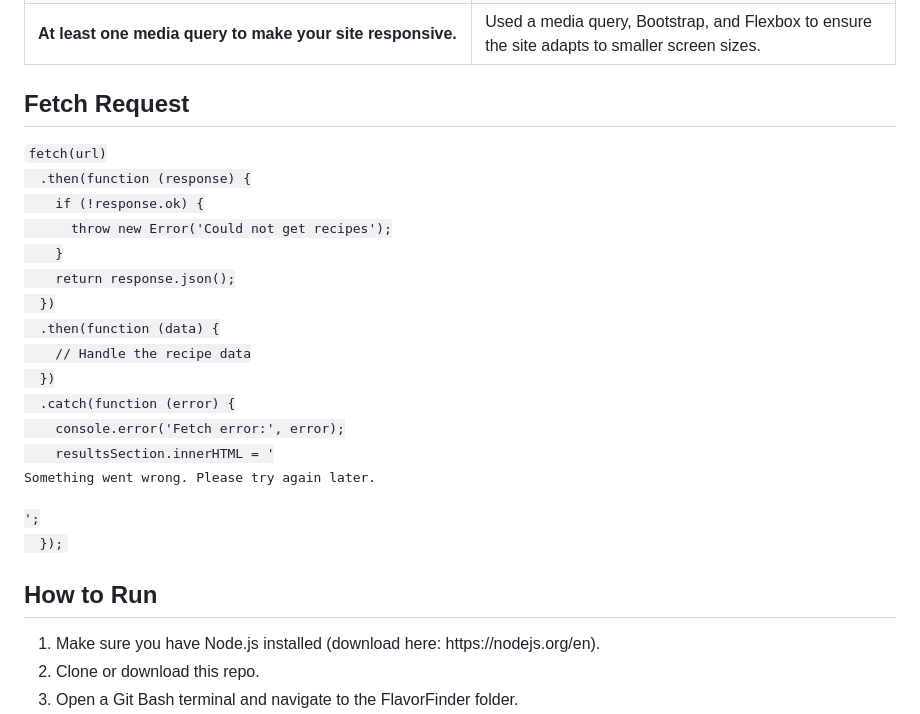
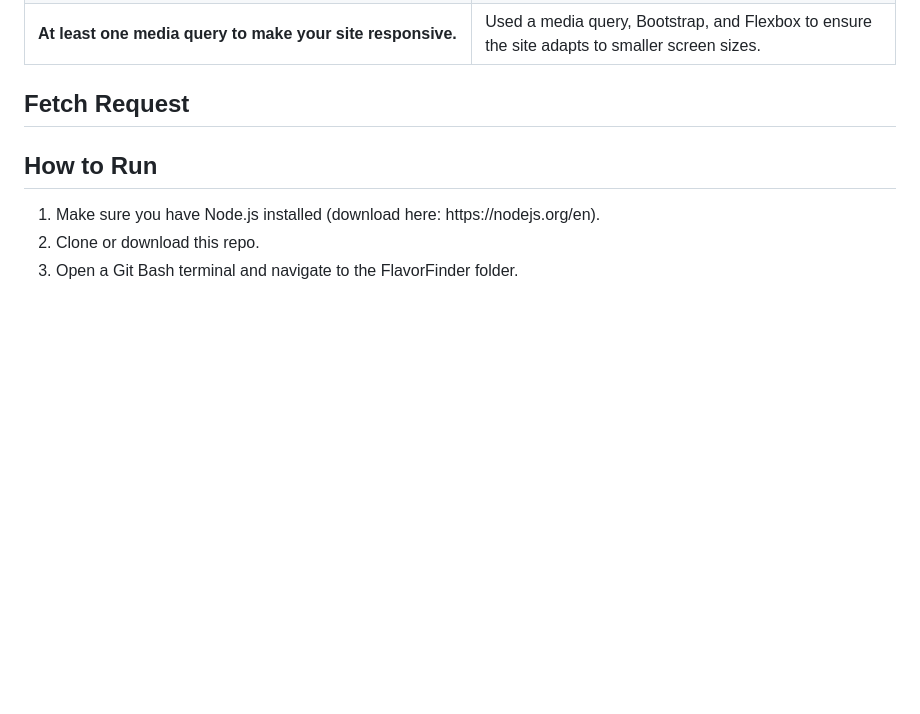
Before and after one commit to koda-m/FlavorFinder, a Markdown page: README.md, the part around the change. Drawn GitHub-style; blank space fills up the shorter version.

```diff
--- a/README.md
+++ b/README.md
@@ -45,21 +45,7 @@
   </tr>
 </table>
 <h2>Fetch Request</h2>
-<code>fetch(url)
-  .then(function (response) {
-    if (!response.ok) {
-      throw new Error('Could not get recipes');
-    }
-    return response.json();
-  })
-  .then(function (data) {
-    // Handle the recipe data
-  })
-  .catch(function (error) {
-    console.error('Fetch error:', error);
-    resultsSection.innerHTML = '<p class="text-danger">Something went wrong. Please try again later.</p>';
-  });
-</code>
+
 <h2>How to Run</h2>
 <ol>
   <li>Make sure you have Node.js installed (download here: https://nodejs.org/en).</li>
```
